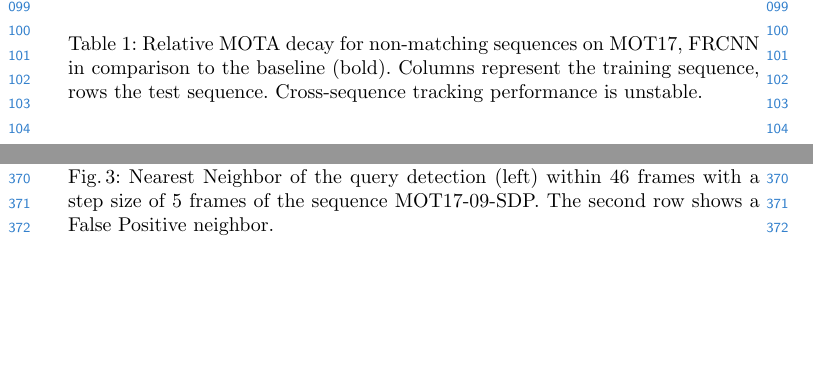
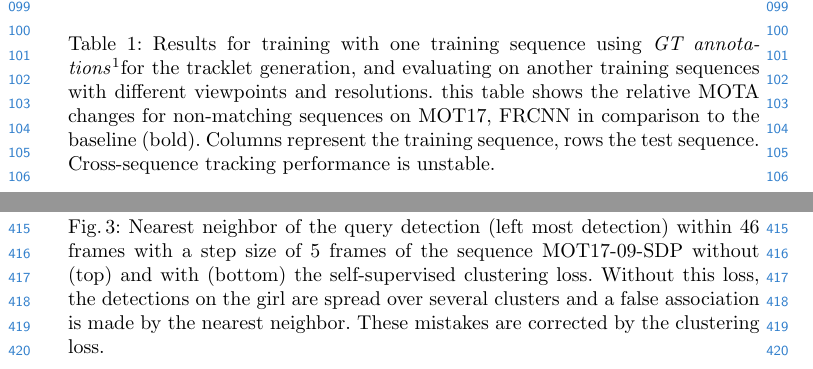
Before and after one commit to keuperj/ECCV20-2, a LaTeX paper (0_main.tex, which reads 1_introduction.tex, 3_method.tex): two parts of pages 3 and 9 of 18 before the commit and two parts of pages 3 and 10 of 18 after it, joined at a grey line, cut so that both start at the same text, the shorter picture padded with empty space. Compiled offline with pdfLaTeX.

Commit message:
restored table captions

```diff
--- a/1_introduction.tex
+++ b/1_introduction.tex
@@ -65,7 +64,11 @@ We use the resulting information in the minimum cost lifted multicut framework,
 		\MyTBox{13}{\textcolor{c_green}{2.2}}{\textcolor{c_green}{2.2}}{\textcolor{c_green}{2.2}}{\textcolor{c_green}{0.2}}{\textcolor{c_green}{0.2}}{\textcolor{c_green}{1.3}}{\textbf{100.0}}
 	}
 	\vspace*{5mm}
-	\caption{Relative MOTA decay for non-matching sequences on MOT17, FRCNN in comparison to the baseline (bold). Columns represent the training sequence, rows the test sequence. Cross-sequence tracking performance is unstable.
+	\caption{
+	Results for training with one training sequence using \emph{GT annotations}\footnotemark for the tracklet generation, and evaluating on another training sequences with different viewpoints and resolutions.
+%Specifically, we mine GT tracklets from the detections with IoU $>0.5$ with the GT as e.g. done in~\cite{leal2016learning}.
+%Tab. \ref{tab:supervised_compare} shows the results in terms of decay in performance when non-matching sequences are used for training.
+	this table shows the relative MOTA changes for non-matching sequences on MOT17, FRCNN in comparison to the baseline (bold). Columns represent the training sequence, rows the test sequence. Cross-sequence tracking performance is unstable.
 }
 	\vspace*{-5mm}
 	\label{tab:supervised_compare}
--- a/3_method.tex
+++ b/3_method.tex
@@ -83,7 +83,7 @@ d_{i, j} = \|f(x_i) - f(x_j)\|
 		%\fbox{\rule{0pt}{2in} \rule{0.9\linewidth}{0pt}}
 		\includegraphics[width=1.0\linewidth]{Fig_4_figure.pdf}
 	\end{center}
-	\caption{Nearest Neighbor of the query detection (left) within 46 frames with a step size of 5 frames of the sequence MOT17-09-SDP. The second row shows a False Positive neighbor. }
+	\caption{Nearest neighbor of the query detection (left most detection) within 46 frames with a step size of 5 frames of the sequence MOT17-09-SDP without (top) and with (bottom) the self-supervised clustering loss. Without this loss, the detections on the girl are spread over several clusters and a false association is made by the nearest neighbor. These mistakes are corrected by the clustering loss. }
 	\label{fig:figure3}
 \end{figure*}
 
```
Also changed, not shown: 1_introduction.tex (6 more changed lines), 3_method.tex (4 more changed lines).
